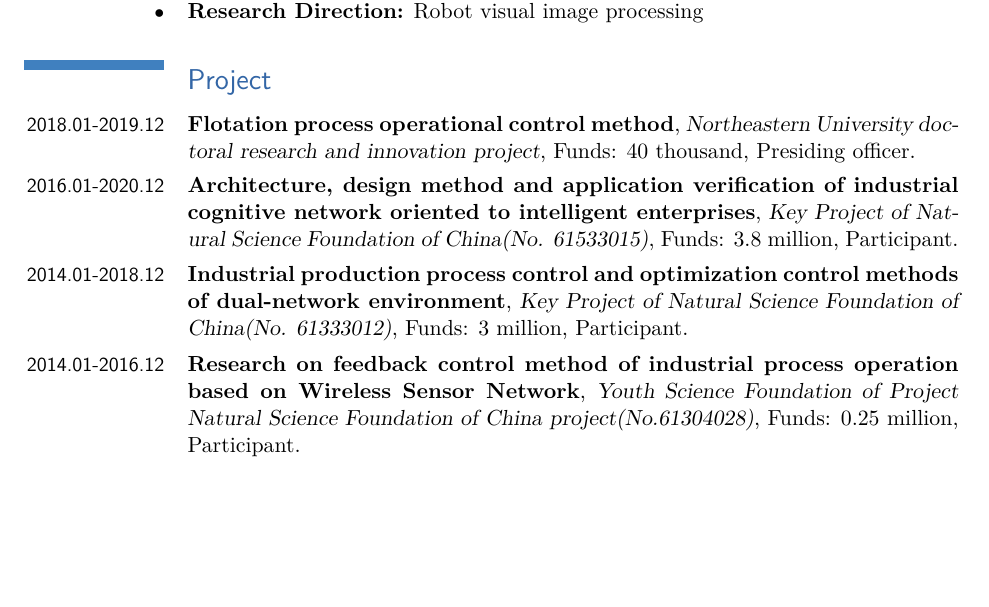
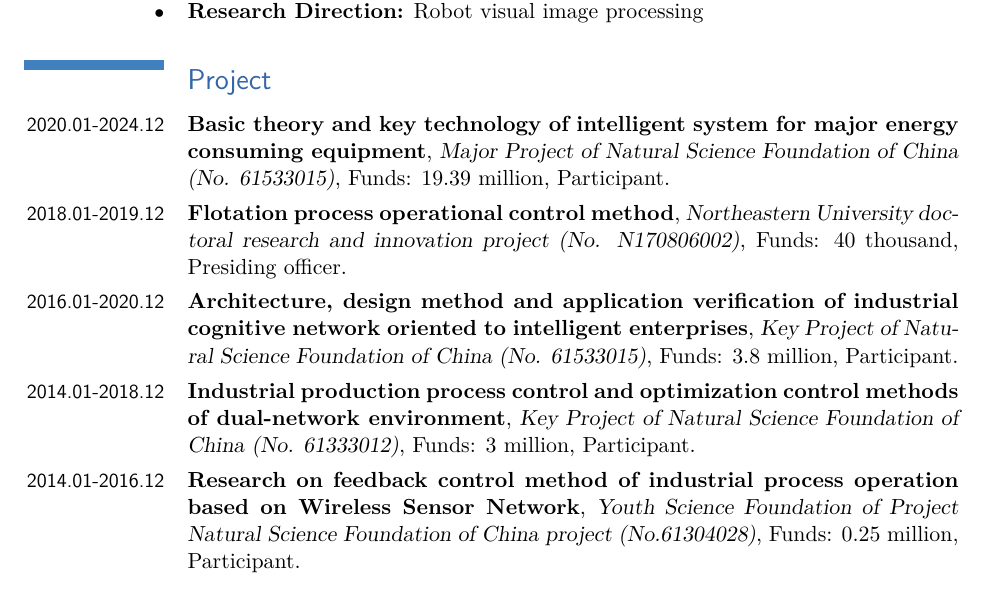
Before and after one commit to YiJiang1992/CV, a LaTeX CV (English.tex): part of page 2 of 8, cut so that both start at the same text, the shorter picture padded with empty space. Compiled offline with pdfLaTeX.

Commit message:
Updates from Overleaf

```diff
--- a/English.tex
+++ b/English.tex
@@ -107,10 +107,11 @@
 
 \section{Project}
 
-\cventry{2018.01-2019.12}{Flotation process operational control method}{Northeastern University doctoral research and innovation project}{Funds: 40 thousand}{Presiding officer}{}{}
-\cventry{2016.01-2020.12}{Architecture, design method and application verification of industrial cognitive network oriented to intelligent enterprises}{Key Project of Natural Science Foundation of China(No. 61533015)}{Funds: 3.8 million}{Participant}{}{}
-\cventry{2014.01-2018.12}{Industrial production process control and optimization control methods of dual-network environment}{Key Project of Natural Science Foundation of China(No. 61333012)}{Funds: 3 million}{Participant}{}{}
-\cventry{2014.01-2016.12}{Research on feedback control method of industrial process operation based on Wireless Sensor Network}{Youth Science Foundation of Project Natural Science Foundation of China project(No.61304028)}{Funds: 0.25 million}{Participant}{}{}
+\cventry{2020.01-2024.12}{Basic theory and key technology of intelligent system for major energy consuming equipment}{Major Project of Natural Science Foundation of China (No. 61533015)}{Funds: 19.39 million}{Participant}{}{}
+\cventry{2018.01-2019.12}{Flotation process operational control method}{Northeastern University doctoral research and innovation project (No. N170806002)}{Funds: 40 thousand}{Presiding officer}{}{}
+\cventry{2016.01-2020.12}{Architecture, design method and application verification of industrial cognitive network oriented to intelligent enterprises}{Key Project of Natural Science Foundation of China (No. 61533015)}{Funds: 3.8 million}{Participant}{}{}
+\cventry{2014.01-2018.12}{Industrial production process control and optimization control methods of dual-network environment}{Key Project of Natural Science Foundation of China (No. 61333012)}{Funds: 3 million}{Participant}{}{}
+\cventry{2014.01-2016.12}{Research on feedback control method of industrial process operation based on Wireless Sensor Network}{Youth Science Foundation of Project Natural Science Foundation of China project (No.61304028)}{Funds: 0.25 million}{Participant}{}{}
 
 \section{Journal Paper}\setcounter{count}{1}
 
```
Also changed, not shown: Chinese.tex (+2 -1 lines).
